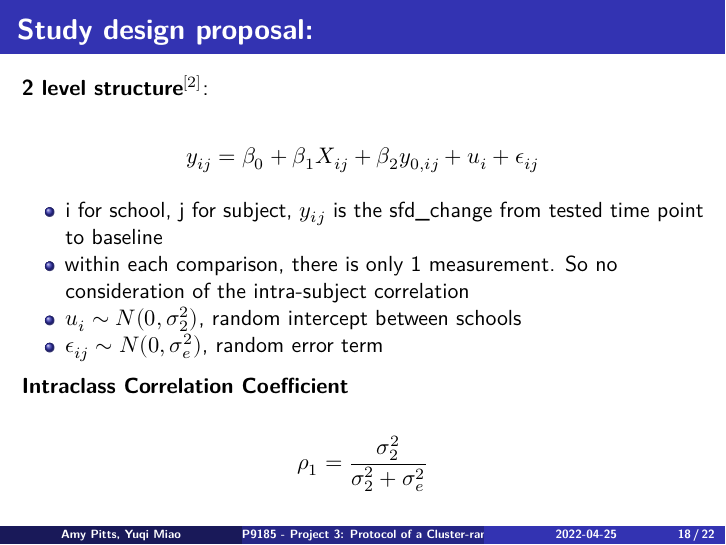
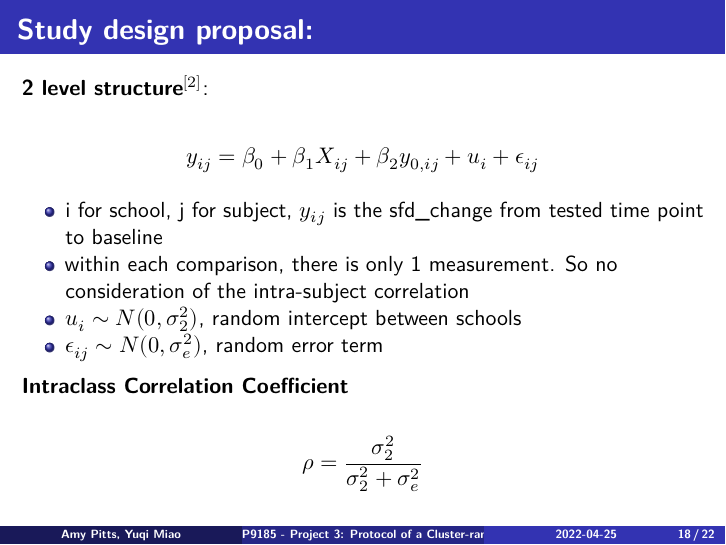
Before and after one commit to yuqimiao/SPRIS_prj4, an R Markdown document (pres_draft.Rmd): page 18 of 22. Rendered offline with R 4.5, knitr and Pandoc, then LaTeX, with nearby package versions; column names are cleaned by a stand-in for the janitor package.

Commit message:
small typeo

```diff
--- a/pres_draft.Rmd
+++ b/pres_draft.Rmd
@@ -357,7 +357,7 @@ $$
 
 
 $$
-\rho_1 = \frac{\sigma^2_2}{\sigma^2_2 + \sigma^2_e}
+\rho = \frac{\sigma^2_2}{\sigma^2_2 + \sigma^2_e}
 $$
 
 # Hypothesis Set Up
```
